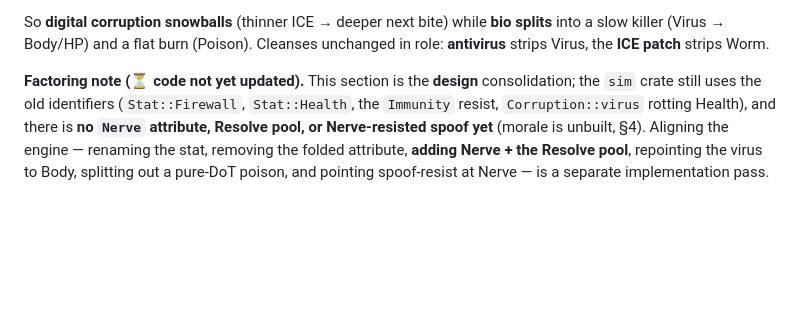
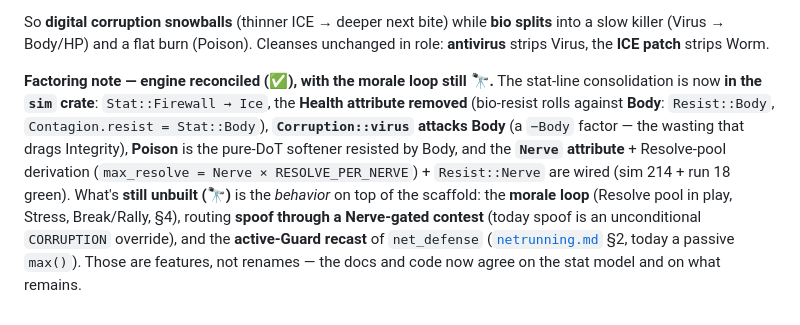
Before and after one commit to benjaminabbitt/atomica, a Markdown page: docs/design-delta-v0.26.md, the part around the change. Rendered like a GitHub page; blank space fills up the shorter version.

Commit message:
docs: mark stat-model consolidation as reconciled in the engine
Update design-delta §17's factoring note — the rename/fold/virus/poison/
Nerve-attribute work now lives in crates/sim (sim 214 + run 18 green). The
remaining 🔭 items are features, not renames: the morale loop (Resolve/
Stress/Break), Nerve-gated spoof, and the active-Guard net_defense recast.

Co-Authored-By: Claude Opus 4.8 (1M context) <noreply@anthropic.com>
Claude-Session: https://claude.ai/code/session_015vA9TEfn79eULgeHNtYnaV

```diff
--- a/docs/design-delta-v0.26.md
+++ b/docs/design-delta-v0.26.md
@@ -532,4 +532,4 @@ This keeps the two-flavor structure of [`status-effects-taxonomy.md`](../status-
 
 So **digital corruption snowballs** (thinner ICE → deeper next bite) while **bio splits** into a slow killer (Virus → Body/HP) and a flat burn (Poison). Cleanses unchanged in role: **antivirus** strips Virus, the **ICE patch** strips Worm.
 
-**Factoring note (⏳ code not yet updated).** This section is the **design** consolidation; the `sim` crate still uses the old identifiers (`Stat::Firewall`, `Stat::Health`, the `Immunity` resist, `Corruption::virus` rotting Health), and there is **no `Nerve` attribute, Resolve pool, or Nerve-resisted spoof yet** (morale is unbuilt, §4). Aligning the engine — renaming the stat, removing the folded attribute, **adding Nerve + the Resolve pool**, repointing the virus to Body, splitting out a pure-DoT poison, and pointing spoof-resist at Nerve — is a separate implementation pass.
+**Factoring note — engine reconciled (✅), with the morale loop still 🔭.** The stat-line consolidation is now **in the `sim` crate**: `Stat::Firewall → Ice`, the **Health attribute removed** (bio-resist rolls against **Body**: `Resist::Body`, `Contagion.resist = Stat::Body`), **`Corruption::virus` attacks Body** (a `−Body` factor — the wasting that drags Integrity), **Poison** is the pure-DoT softener resisted by Body, and the **`Nerve` attribute** + Resolve-pool derivation (`max_resolve = Nerve × RESOLVE_PER_NERVE`) + `Resist::Nerve` are wired (sim 214 + run 18 green). What's **still unbuilt (🔭)** is the *behavior* on top of the scaffold: the **morale loop** (Resolve pool in play, Stress, Break/Rally, §4), routing **spoof through a Nerve-gated contest** (today spoof is an unconditional `CORRUPTION` override), and the **active-Guard recast** of `net_defense` ([`netrunning.md`](netrunning.md) §2, today a passive `max()`). Those are features, not renames — the docs and code now agree on the stat model and on what remains.
```
